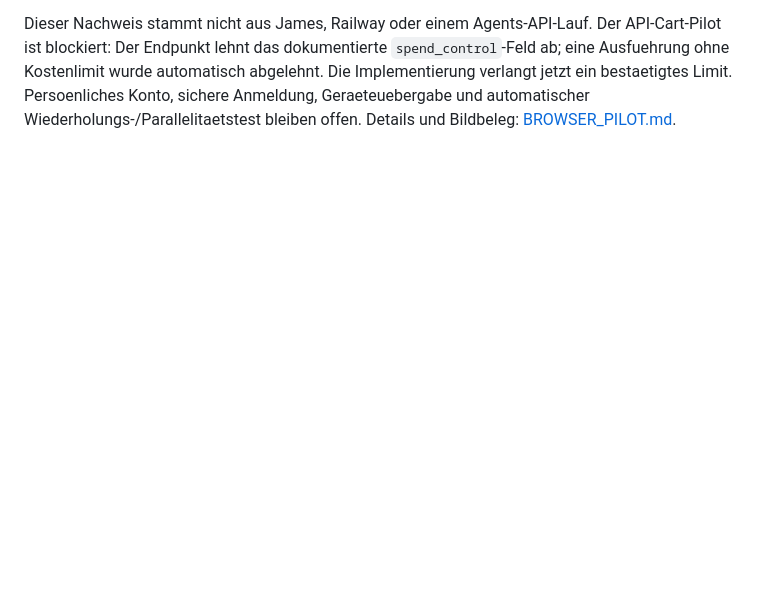
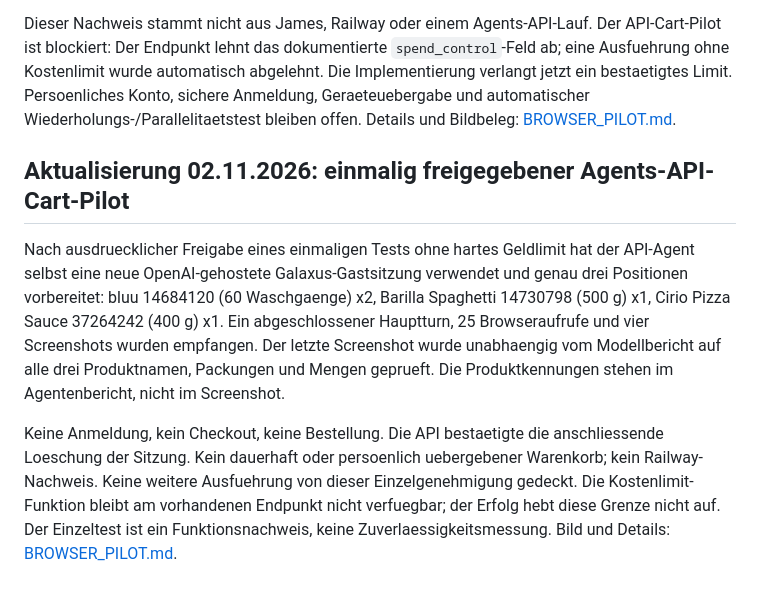
Before and after one commit to maxandul/james_pwa, a Markdown page: docs/SHOP_FEASIBILITY.md, the part around the change. GitHub-like rendering; blank space fills up the shorter version.

```diff
--- a/docs/SHOP_FEASIBILITY.md
+++ b/docs/SHOP_FEASIBILITY.md
@@ -114,3 +114,22 @@ abgelehnt. Die Implementierung verlangt jetzt ein bestaetigtes Limit.
 Persoenliches Konto, sichere Anmeldung, Geraeteuebergabe und automatischer
 Wiederholungs-/Parallelitaetstest bleiben offen. Details und Bildbeleg:
 [BROWSER_PILOT.md](BROWSER_PILOT.md).
+
+## Aktualisierung 02.11.2026: einmalig freigegebener Agents-API-Cart-Pilot
+
+Nach ausdruecklicher Freigabe eines einmaligen Tests ohne hartes Geldlimit
+hat der API-Agent selbst eine neue OpenAI-gehostete Galaxus-Gastsitzung
+verwendet und genau drei Positionen vorbereitet: bluu 14684120 (60
+Waschgaenge) x2, Barilla Spaghetti 14730798 (500 g) x1, Cirio Pizza Sauce
+37264242 (400 g) x1. Ein abgeschlossener Hauptturn, 25 Browseraufrufe und
+vier Screenshots wurden empfangen. Der letzte Screenshot wurde unabhaengig
+vom Modellbericht auf alle drei Produktnamen, Packungen und Mengen geprueft.
+Die Produktkennungen stehen im Agentenbericht, nicht im Screenshot.
+
+Keine Anmeldung, kein Checkout, keine Bestellung. Die API bestaetigte die
+anschliessende Loeschung der Sitzung. Kein dauerhaft oder persoenlich
+uebergebener Warenkorb; kein Railway-Nachweis. Keine weitere Ausfuehrung
+von dieser Einzelgenehmigung gedeckt. Die Kostenlimit-Funktion bleibt am
+vorhandenen Endpunkt nicht verfuegbar; der Erfolg hebt diese Grenze nicht auf.
+Der Einzeltest ist ein Funktionsnachweis, keine Zuverlaessigkeitsmessung.
+Bild und Details: [BROWSER_PILOT.md](BROWSER_PILOT.md).
```
Also changed, not shown: docs/BROWSER_PILOT.md (+52 -9 lines), docs/evidence/galaxus-agents-api-cart-2026-11-02.jpg (added).
